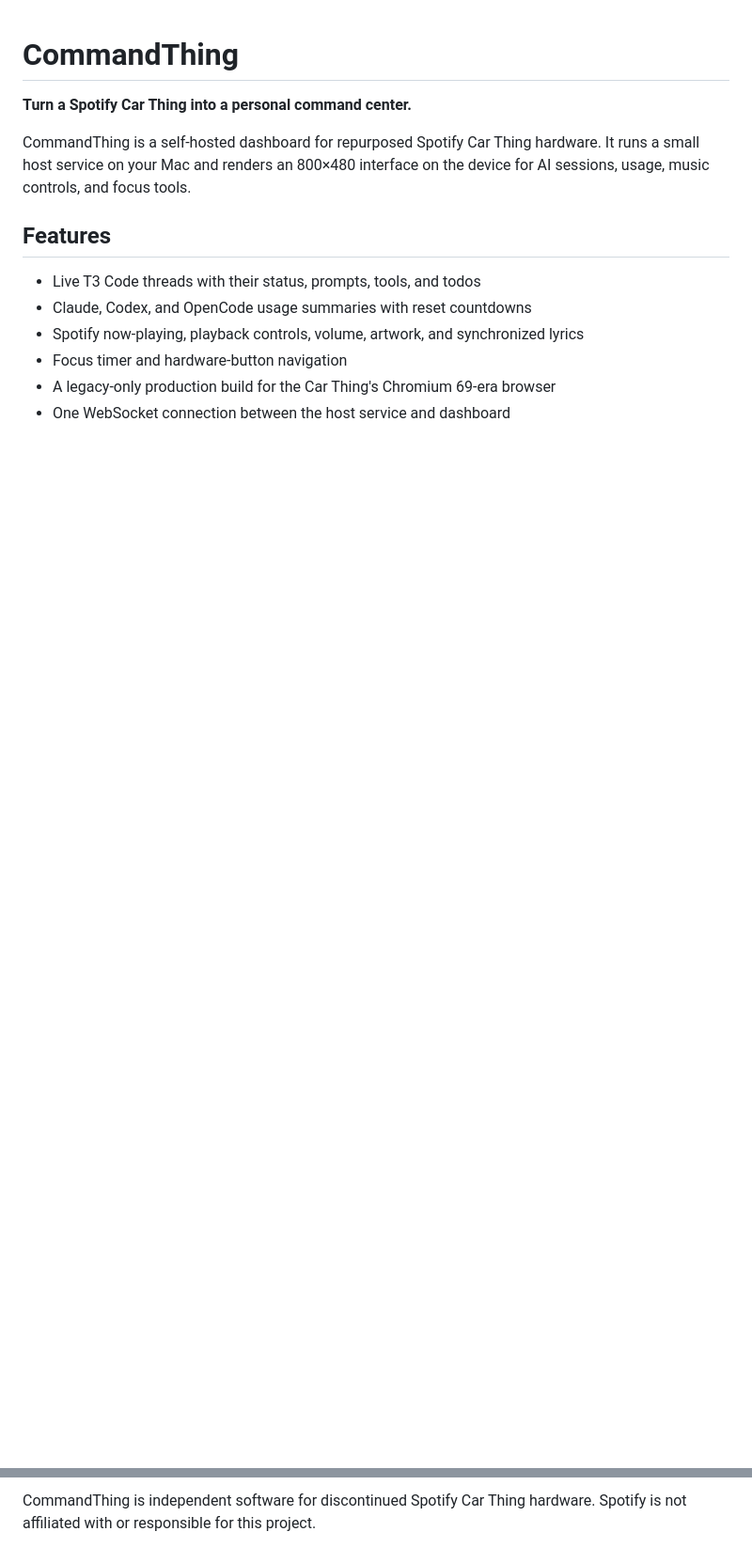
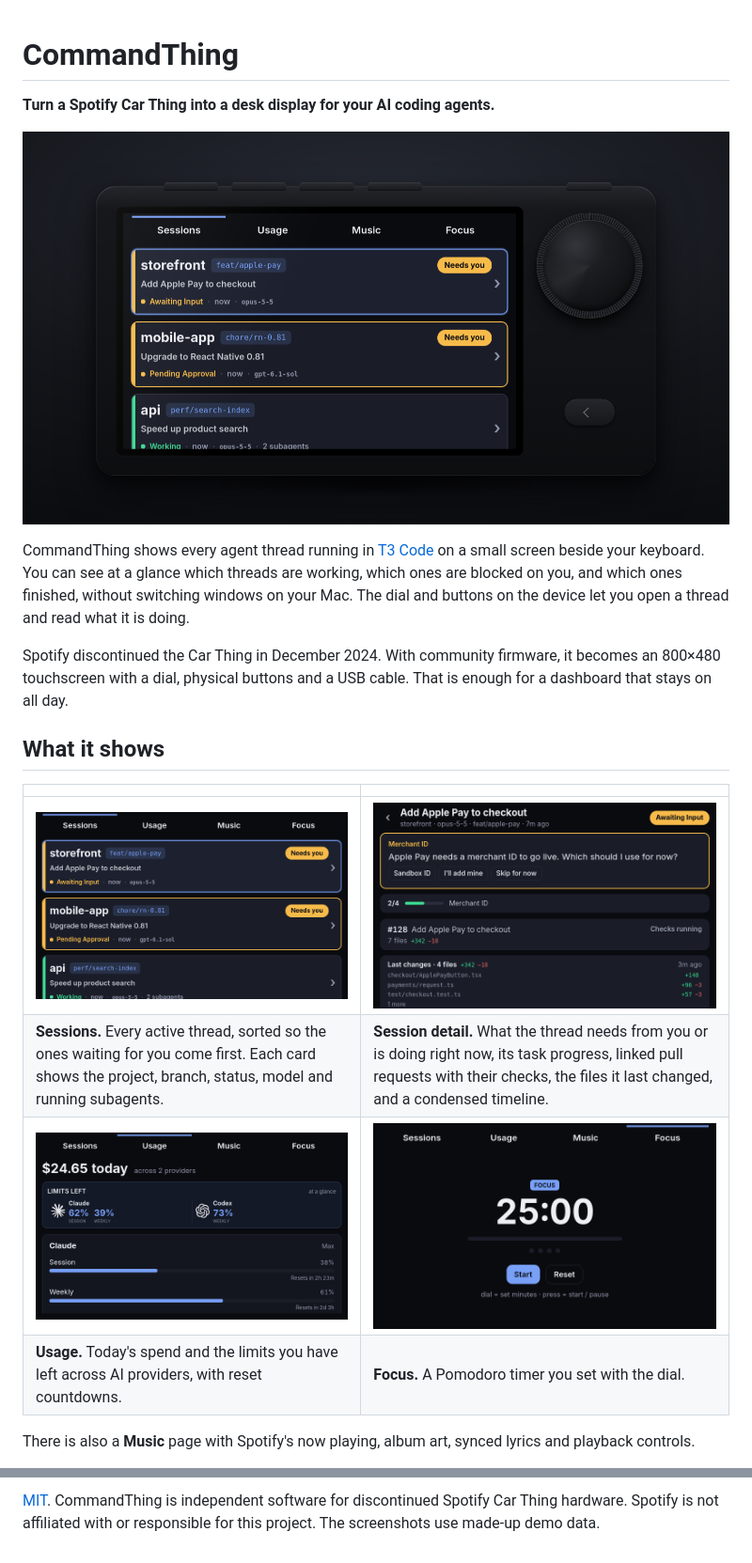
Before and after one commit to BRTZL/commandthing, a Markdown page: README.md, 2 parts joined by grey strips. Shown at 94% size. Drawn GitHub-style; pictures changed too: docs/images/carthing.png (added), docs/images/focus.png (added), docs/images/session-detail.png (added); blank space fills up the shorter version.

Commit message:
docs: explain what CommandThing is and show it

```diff
--- a/README.md
+++ b/README.md
@@ -1,16 +1,27 @@
 # CommandThing
 
-**Turn a Spotify Car Thing into a personal command center.**
+**Turn a Spotify Car Thing into a desk display for your AI coding agents.**
 
-CommandThing is a self-hosted dashboard for repurposed Spotify Car Thing hardware. It runs a small
-host service on your Mac and renders an 800×480 interface on the device for AI sessions, usage,
-music controls, and focus tools.
+![CommandThing's sessions board on a Car Thing](docs/images/carthing.png)
 
-## Features
+CommandThing shows every agent thread running in [T3 Code](https://t3.codes) on a small screen
+beside your keyboard. You can see at a glance which threads are working, which ones are blocked on
+you, and which ones finished, without switching windows on your Mac. The dial and buttons on the
+device let you open a thread and read what it is doing.
 
-- Live T3 Code threads with their status, prompts, tools, and todos
-- Claude, Codex, and OpenCode usage summaries with reset countdowns
-- Spotify now-playing, playback controls, volume, artwork, and synchronized lyrics
-- Focus timer and hardware-button navigation
-- A legacy-only production build for the Car Thing's Chromium 69-era browser
-- One WebSocket connection between the host service and dashboard
+Spotify discontinued the Car Thing in December 2024. With community firmware, it becomes an
+800×480 touchscreen with a dial, physical buttons and a USB cable. That is enough for a dashboard that
+stays on all day.
+
+## What it shows
+
+| | |
+|---|---|
+| ![Sessions board with two threads that need you and one working](docs/images/sessions.png) | ![Session detail with a question from the agent, task progress, a pull request and changed files](docs/images/session-detail.png) |
+| **Sessions.** Every active thread, sorted so the ones waiting for you come first. Each card shows the project, branch, status, model and running subagents. | **Session detail.** What the thread needs from you or is doing right now, its task progress, linked pull requests with their checks, the files it last changed, and a condensed timeline. |
+| ![Usage page with remaining limits for Claude and Codex](docs/images/usage.png) | ![Focus timer set to 25 minutes](docs/images/focus.png) |
+| **Usage.** Today's spend and the limits you have left across AI providers, with reset countdowns. | **Focus.** A Pomodoro timer you set with the dial. |
+
+There is also a **Music** page with Spotify's now playing, album art, synced lyrics and playback
+controls.
+
@@ -74,3 +127,4 @@ Treat LAN binding as an explicit advanced configuration; see [Security](SECURITY
 
-CommandThing is independent software for discontinued Spotify Car Thing hardware. Spotify is not
-affiliated with or responsible for this project.
+[MIT](LICENSE). CommandThing is independent software for discontinued Spotify Car Thing hardware.
+Spotify is not affiliated with or responsible for this project. The screenshots use made-up demo
+data.
```
Also changed, not shown: other parts of README.md (+63 -21 lines).
